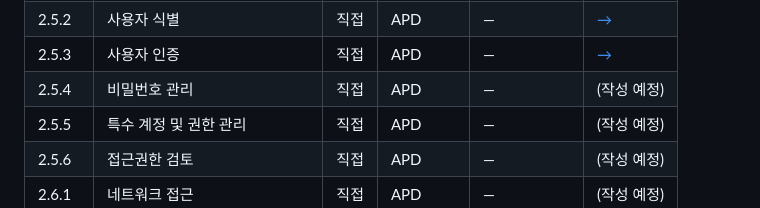
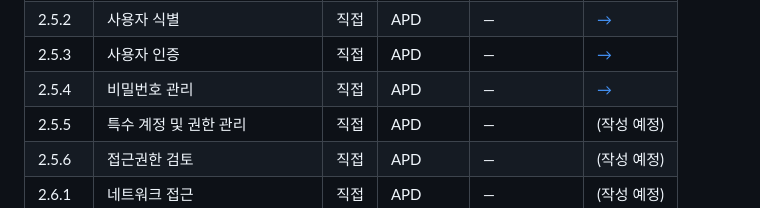
Before and after one commit to yanghoeg/itgc-to-isms-p, a Markdown page: 01-itgc-mapping/MATRIX.md, the part around the change. GitHub-like rendering.

Commit message:
feat: 2.5.4 비밀번호 관리 페이지 + MATRIX 갱신
- 4섹션 + Q1~Q5
- KISA 1차 자료: 작성규칙·변경주기·관리절차·결함사례 3건 반영
- 핵심 변화 명시: KISA 2023.11 안내서가 변경주기 자율화 (위험평가 결과로 자체 결정) = NIST SP 800-63B 권고 반영
- §3 표 분리 (2.5.3 패턴 준용): 3-A 한국 ITGC 실무 표준 5행 vs 3-B ISMS-P 추가 요구
- Q1 변경주기 90일 무조건 X / Q2 작성규칙 미세 차이 / Q3 임시 비밀번호 강제 변경 / Q4 sticky note 보안 영역 / Q5 한국 ITGC 실무 검증 범위
- 2.5.3과 한 화면 캡처로 동시 검증 가능 명시
- MATRIX 행 링크 활성화

```diff
--- a/01-itgc-mapping/MATRIX.md
+++ b/01-itgc-mapping/MATRIX.md
@@ -53,7 +53,7 @@ KISA 2023.11 안내서 기준 101개 인증기준 양방향 인덱스. ISMS 번
 | 2.5.1 | 사용자 계정 관리 | 직접 | APD | — | [→](./1-direct/apd/2.5.1-사용자-계정-관리.md) |
 | 2.5.2 | 사용자 식별 | 직접 | APD | — | [→](./1-direct/apd/2.5.2-사용자-식별.md) |
 | 2.5.3 | 사용자 인증 | 직접 | APD | — | [→](./1-direct/apd/2.5.3-사용자-인증.md) |
-| 2.5.4 | 비밀번호 관리 | 직접 | APD | — | (작성 예정) |
+| 2.5.4 | 비밀번호 관리 | 직접 | APD | — | [→](./1-direct/apd/2.5.4-비밀번호-관리.md) |
 | 2.5.5 | 특수 계정 및 권한 관리 | 직접 | APD | — | (작성 예정) |
 | 2.5.6 | 접근권한 검토 | 직접 | APD | — | (작성 예정) |
 | 2.6.1 | 네트워크 접근 | 직접 | APD | — | (작성 예정) |
```
Also changed, not shown: 1 other file.
